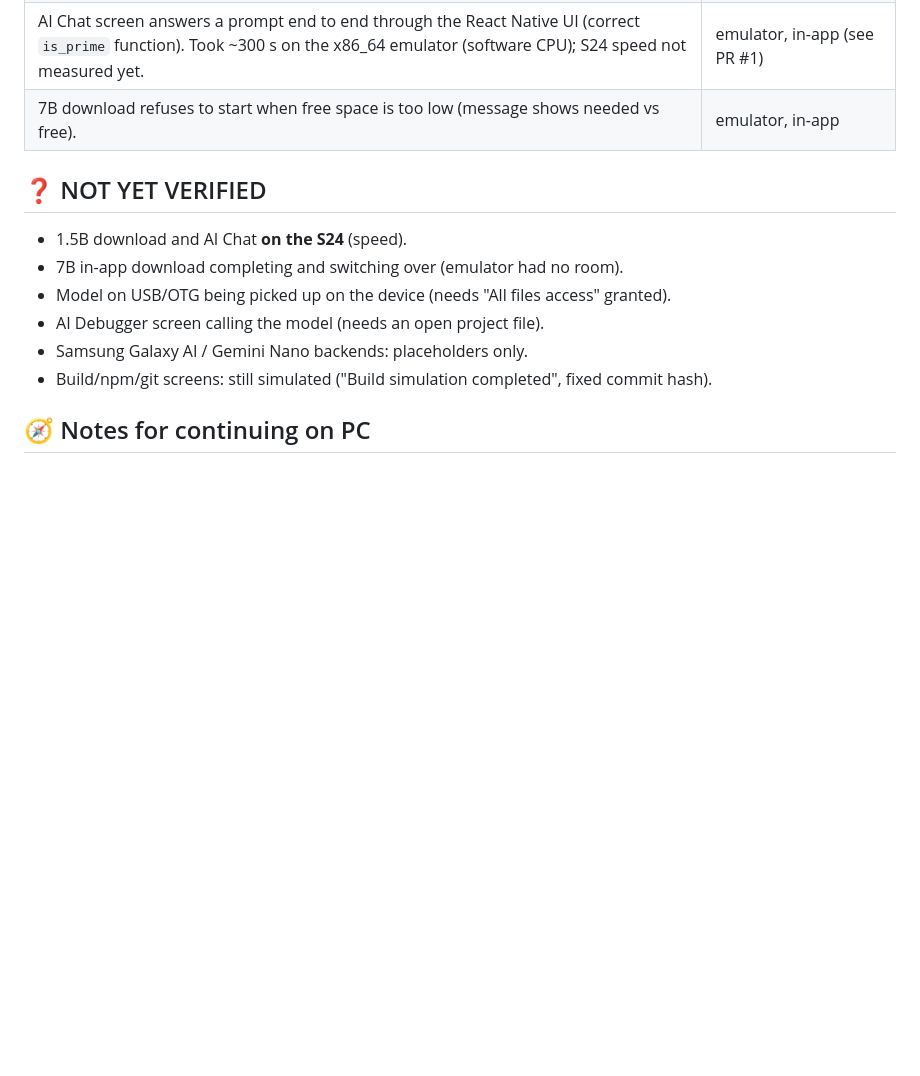
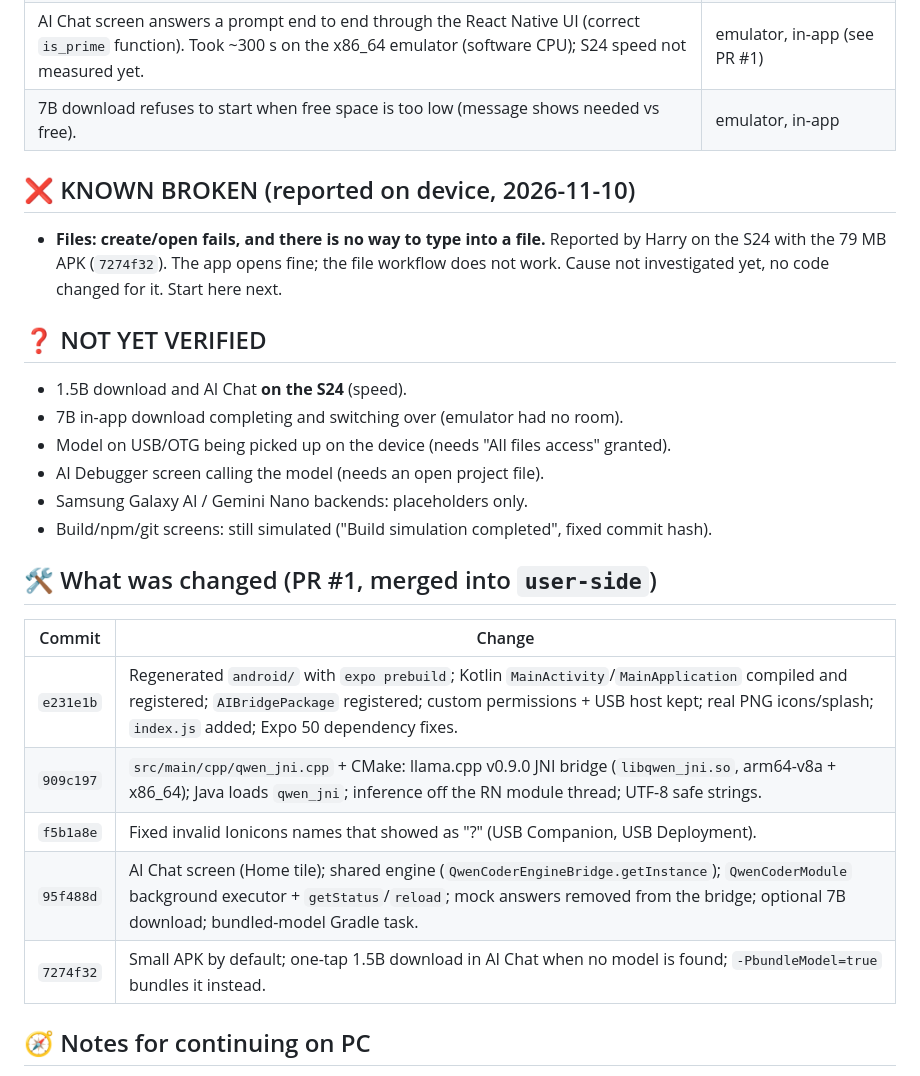
Before and after one commit to harrythebear18-lab/CodeSurfer-MobileIDE, a Markdown page: TEST_STATUS.md, the part around the change. GitHub-like rendering; blank space fills up the shorter version.

Commit message:
TEST_STATUS: record change history and device-reported file create/open failure
Co-Authored-By: Harry thompson <harrythebear18@gmail.com>

```diff
--- a/TEST_STATUS.md
+++ b/TEST_STATUS.md
@@ -30,6 +30,10 @@ Evidence level noted per line. "Device" = Harry's Samsung S24 Ultra; "emulator"
 | AI Chat screen answers a prompt end to end through the React Native UI (correct `is_prime` function). Took ~300 s on the x86_64 emulator (software CPU); S24 speed not measured yet. | emulator, in-app (see PR #1) |
 | 7B download refuses to start when free space is too low (message shows needed vs free). | emulator, in-app |
 
+## ❌ KNOWN BROKEN (reported on device, 2026-11-10)
+
+- **Files: create/open fails, and there is no way to type into a file.** Reported by Harry on the S24 with the 79 MB APK (`7274f32`). The app opens fine; the file workflow does not work. Cause not investigated yet, no code changed for it. Start here next.
+
 ## ❓ NOT YET VERIFIED
 
 - 1.5B download and AI Chat **on the S24** (speed).
@@ -38,6 +42,16 @@ Evidence level noted per line. "Device" = Harry's Samsung S24 Ultra; "emulator"
 - AI Debugger screen calling the model (needs an open project file).
 - Samsung Galaxy AI / Gemini Nano backends: placeholders only.
 - Build/npm/git screens: still simulated ("Build simulation completed", fixed commit hash).
+
+## 🛠 What was changed (PR #1, merged into `user-side`)
+
+| Commit | Change |
+|---|---|
+| `e231e1b` | Regenerated `android/` with `expo prebuild`; Kotlin `MainActivity`/`MainApplication` compiled and registered; `AIBridgePackage` registered; custom permissions + USB host kept; real PNG icons/splash; `index.js` added; Expo 50 dependency fixes. |
+| `909c197` | `src/main/cpp/qwen_jni.cpp` + CMake: llama.cpp v0.9.0 JNI bridge (`libqwen_jni.so`, arm64-v8a + x86_64); Java loads `qwen_jni`; inference off the RN module thread; UTF-8 safe strings. |
+| `f5b1a8e` | Fixed invalid Ionicons names that showed as "?" (USB Companion, USB Deployment). |
+| `95f488d` | AI Chat screen (Home tile); shared engine (`QwenCoderEngineBridge.getInstance`); `QwenCoderModule` background executor + `getStatus`/`reload`; mock answers removed from the bridge; optional 7B download; bundled-model Gradle task. |
+| `7274f32` | Small APK by default; one-tap 1.5B download in AI Chat when no model is found; `-PbundleModel=true` bundles it instead. |
 
 ## 🧭 Notes for continuing on PC
 
```
